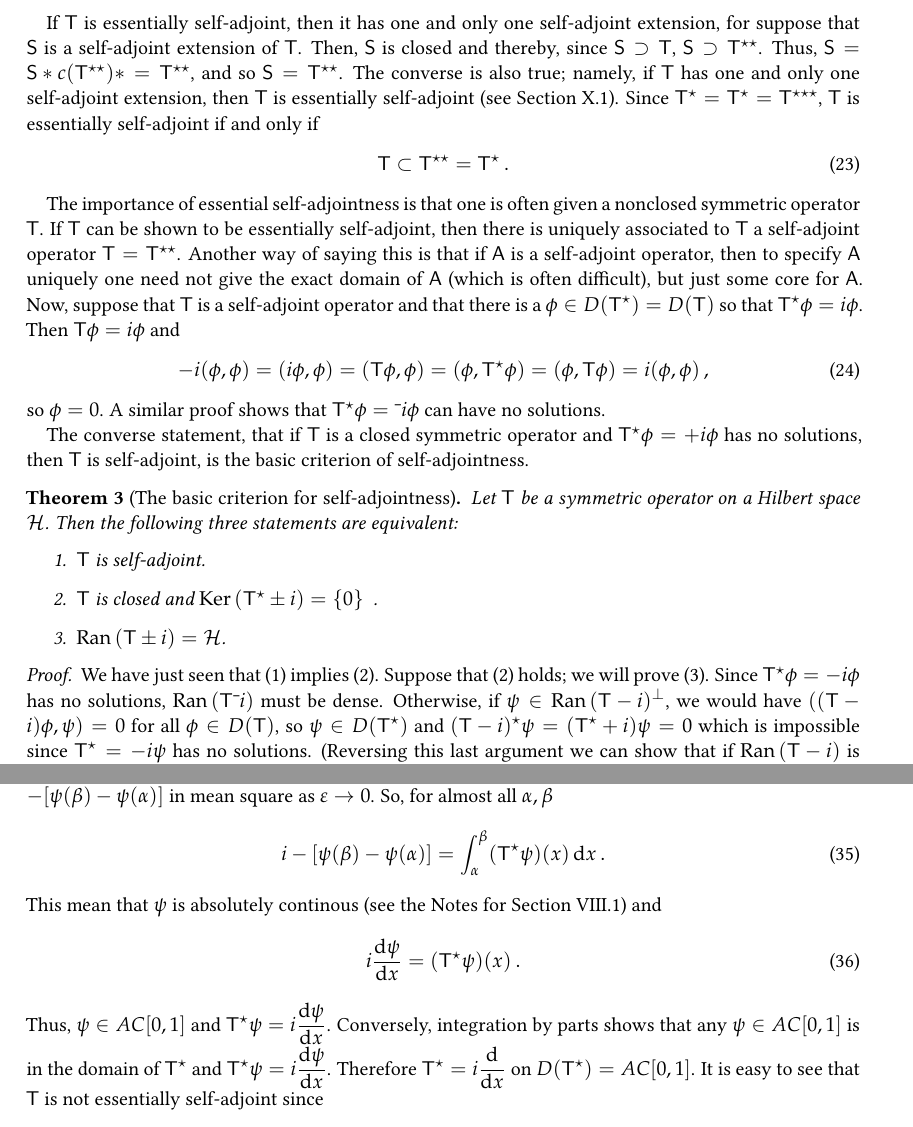
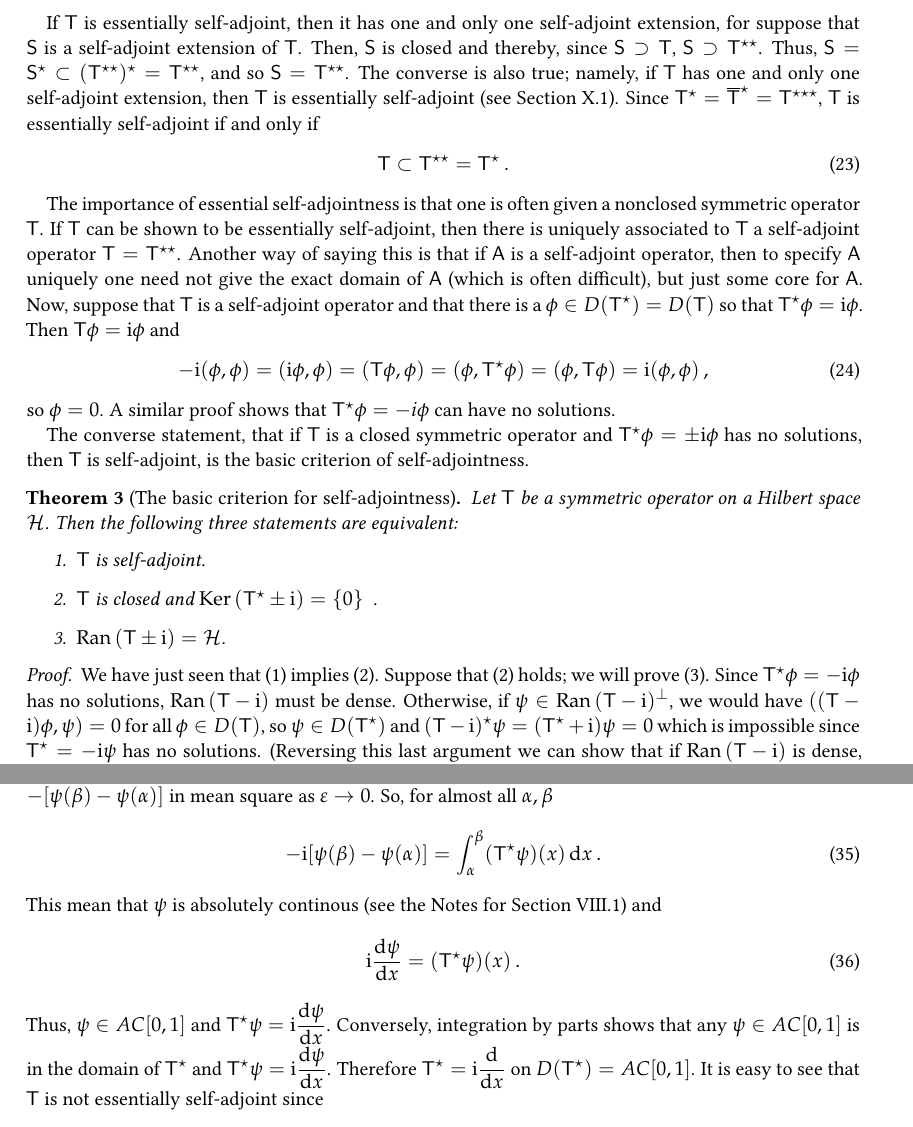
Before and after one commit to mejroslav/Reed-Simon-FunctionalAnalysis, a LaTeX document (main.tex, which reads Styles/mathematics.tex, text.tex): two parts of pages 6 and 8 of 8, joined at a grey line, cut so that both start at the same text. Compiled offline with pdfLaTeX.

Commit message:
small details modified

```diff
--- a/Styles/mathematics.tex
+++ b/Styles/mathematics.tex
@@ -13,6 +13,9 @@
 
 \newcommand{\vc}[1]{\boldsymbol{#1}} % vektor
 \newcommand{\mat}[1]{\mathbf{#1}} % matice
+\renewcommand{\i}{\mathrm{i}} % imaginární jednotka
+\newcommand{\e}{\mathrm{e}} % Eulerovo číslo
+
 
 \newcommand{\norm}[1]{\left \Vert #1 \right \Vert} % norma vektoru
 \newcommand{\set}[1]{ \left \lbrace #1 \right \rbrace} % množina
--- a/text.tex
+++ b/text.tex
@@ -235,37 +235,35 @@ The distinction between closed symmetric operators and self-adjoint operators is
 A symmetric operator $\op T$ is called \textbf{essentially self-adjoint} if its closure $\o{\op T}$ is self-adjoint. If $\op T$ is closed, a subset $D \subset D(\op T)$ is called a \textbf{core} for $\op T$ if $\o{\op T|_{D}} = \op T$.
 \end{definition}
 
-If $\op T$ is essentially self-adjoint, then it has one and only one self-adjoint extension, for suppose that $\op S$ is a self-adjoint extension of $\op T$. Then, $\op S$ is closed and thereby, since $\op S \supset \op T$, $\op S \supset \op T^{\star \star}$. Thus, $\op S = \op S* c (\op T^{\star \star})* = \op T^{\star \star}$, and so
+If $\op T$ is essentially self-adjoint, then it has one and only one self-adjoint extension, for suppose that $\op S$ is a self-adjoint extension of $\op T$. Then, $\op S$ is closed and thereby, since $\op S \supset \op T$, $\op S \supset \op T^{\star \star}$. Thus, $\op S = \op S^\star \subset (\op T^{\star \star})^\star = \op T^{\star \star}$, and so
 $\op S = \op T^{\star \star}$. The converse is also true; namely, if $\op T$ has one and only one self-adjoint extension, then $\op T$ is essentially self-adjoint (see Section X.1). Since
-$\op T^{\star} = \op T^{\star} = \op T^{\star \star \star}$, $\op T$ is essentially self-adjoint if and only if
+$\op T^{\star} = \o{\op T}^{\star} = \op T^{\star \star \star}$, $\op T$ is essentially self-adjoint if and only if
 \begin{align}
     \op T \subset \op T^{\star \star} = \op T^{\star} \:.
 \end{align}
 
 The importance of essential self-adjointness is that one is often given a nonclosed symmetric operator $\op T$. If $\op T$ can be shown to be essentially self-adjoint, then there is uniquely associated to $\op T$ a self-adjoint operator $\op T = \op T^{\star \star}$.
-Another way of saying this is that if $\op A$ is a self-adjoint operator, then to specify $\op A$ uniquely one need not give the exact domain of $\op A$ (which is often
-difficult), but just some core for $\op A$. Now, suppose that $\op T$ is a self-adjoint operator and that there is a $\phi \in D(\op T^{\star}) = D(\op T) $ so that $\op T^{\star} \phi = i \phi$. Then $\op T \phi = i \phi$ and
+Another way of saying this is that if $\op A$ is a self-adjoint operator, then to specify $\op A$ uniquely one need not give the exact domain of $\op A$ (which is often difficult), but just some core for $\op A$. Now, suppose that $\op T$ is a self-adjoint operator and that there is a $\phi \in D(\op T^{\star}) = D(\op T) $ so that $\op T^{\star} \phi = \i \phi$. Then $\op T \phi = \i \phi$ and
 \begin{align}
-    - i (\phi, \phi) =(i \phi, \phi) = (\op T \phi, \phi) = (\phi, \op T^\star \phi ) = (\phi, \op T \phi) = i (\phi, \phi) \:,
+    - \i (\phi, \phi) =(\i \phi, \phi) = (\op T \phi, \phi) = (\phi, \op T^\star \phi ) = (\phi, \op T \phi) = \i (\phi, \phi) \:,
 \end{align}
-so $\phi = 0$. A similar proof shows that $\op T^\star \phi = —i \phi$ can have no solutions.
+so $\phi = 0$. A similar proof shows that $\op T^\star \phi = -i \phi$ can have no solutions.
 
-The converse
-statement, that if $\op T$ is a closed symmetric operator and $\op T^\star \phi = + i \phi$ has no solutions, then $\op T$ is self-adjoint, is the basic criterion of self-adjointness.
+The converse statement, that if $\op T$ is a closed symmetric operator and $\op T^\star \phi = \pm \i \phi$ has no solutions, then $\op T$ is self-adjoint, is the basic criterion of self-adjointness.
 
 \begin{theorem}[The basic criterion for self-adjointness]
     Let $\op T$ be a symmetric operator on a Hilbert space $\H$. Then the following three statements are equivalent:
     \begin{enumerate}
         \item $\op T$ is self-adjoint.
-        \item $\op T$ is closed and $\Ker (\op T^\star \pm i) = \set{0}$ \:.
-        \item $\Ran(\op T \pm i) = \H$.
+        \item $\op T$ is closed and $\Ker (\op T^\star \pm \i) = \set{0}$ \:.
+        \item $\Ran(\op T \pm \i) = \H$.
     \end{enumerate}
 
 \end{theorem}
 
 \begin{proof}
 We have just seen that (1) implies (2). Suppose that (2) holds; we will
-prove (3). Since $\op T^\star \phi = -i \phi$ has no solutions, $\Ran (\op T—i) $ must be dense.
-Otherwise, if $\psi \in \Ran ( \op T- i )^\bot$, we would have $((\op T-i) \phi, \psi) =0$ for all $\phi \in D(\op T)$, so $\psi \in D(\op T^\star)$ and $(\op T - i)^\star \psi = (\op T^\star + i) \psi = 0$ which is impossible since $\op T^\star = - i \psi $ has no solutions.
-(Reversing this last argument we can show that if $\Ran ( \op T - i)$ is dense, the kernel of $\op T^\star + i $ is $\set{0}$.) Since $\Ran ( \op T - i)$  is dense, we need only prove it is closed to conclude that $\Ran ( \op T - i) = \H$ . But for all $\phi \in D(\op T)$
+prove (3). Since $\op T^\star \phi = -\i \phi$ has no solutions, $\Ran (\op T- \i) $ must be dense.
+Otherwise, if $\psi \in \Ran ( \op T- \i )^\bot$, we would have $((\op T-\i) \phi, \psi) =0$ for all $\phi \in D(\op T)$, so $\psi \in D(\op T^\star)$ and $(\op T - \i)^\star \psi = (\op T^\star + \i) \psi = 0$ which is impossible since $\op T^\star = - \i \psi $ has no solutions.
+(Reversing this last argument we can show that if $\Ran ( \op T - \i)$ is dense, the kernel of $\op T^\star + \i $ is $\set{0}$.) Since $\Ran ( \op T - \i)$  is dense, we need only prove it is closed to conclude that $\Ran ( \op T - \i) = \H$ . But for all $\phi \in D(\op T)$
 \begin{align}
@@ -327,15 +325,15 @@ converges in $\L{2}{\R}$ to $\phi$ if $\phi$ is continous. Moreover, each $\op J
 By an $\varepsilon/3$ argument, $\op J_\varepsilon \phi \overset{L^2}\rightarrow \phi$ for all $\phi \in \L{2}{[0,1]}$.
 Thus, the left side of (VIII.3)
 converges to $-[\psi(\beta) - \psi(\alpha)]$ in mean square as $\varepsilon \rightarrow 0$. So, for almost all $\alpha, \beta$ \begin{align}
-    i-[\psi(\beta) - \psi(\alpha)] = \int_\alpha^\beta (\op T^\star \psi)(x) \, \D x \:.
+    -\i[\psi(\beta) - \psi(\alpha)] = \int_\alpha^\beta (\op T^\star \psi)(x) \, \D x \:.
 \end{align}
 This mean that $\psi$ is absolutely continous (see the Notes for Section VIII.1) and \begin{align}
-    i \der{\psi}{x} = (\op T^\star \psi)(x) \:.
+    \i \der{\psi}{x} = (\op T^\star \psi)(x) \:.
 \end{align}
-Thus, $\psi \in AC[0,1]$ and $\op T^\star \psi = i \der{\psi}{x} $. Conversely, integration by parts
-shows that any $\psi \in AC[0,1]$ is in the domain of $\op T^\star$ and $\op T^\star \psi = i \der{\psi}{x}$. Therefore $\op T^\star = i \der{}{x}$ on $D(\op T^\star) = AC[0,1]$.
+Thus, $\psi \in AC[0,1]$ and $\op T^\star \psi = \i \der{\psi}{x} $. Conversely, integration by parts
+shows that any $\psi \in AC[0,1]$ is in the domain of $\op T^\star$ and $\op T^\star \psi = \i \der{\psi}{x}$. Therefore $\op T^\star = \i \der{}{x}$ on $D(\op T^\star) = AC[0,1]$.
 It is easy to see that $\op T$ is not essentially self-adjoint since \begin{align}
-    e^{\pm x} \in D(\op T^\star) \quad \text{and } \quad i \der{}{x} e^{\pm x} = \pm i e^{\pm x} \:.
+    e^{\pm x} \in D(\op T^\star) \quad \text{and } \quad \i \der{}{x} e^{\pm x} = \pm \i e^{\pm x} \:.
 \end{align}
 
 In fact, $\op T$ is closed (Problem 6) so $\op T$ is a closed, symmetric but not self-adjoint operator.
```
Also changed, not shown: main.pdf, text.tex (48 more changed lines), 5 other files.
